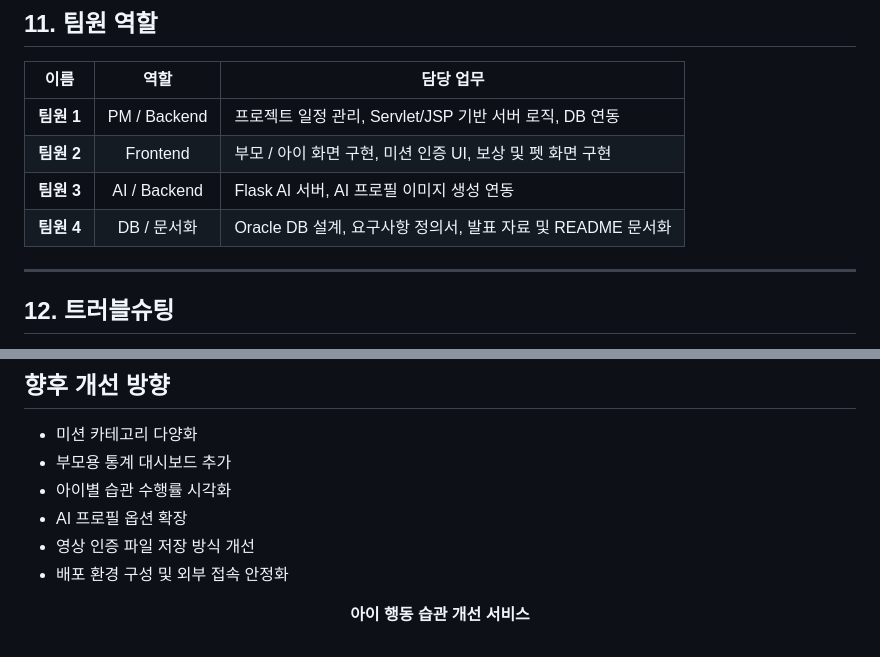
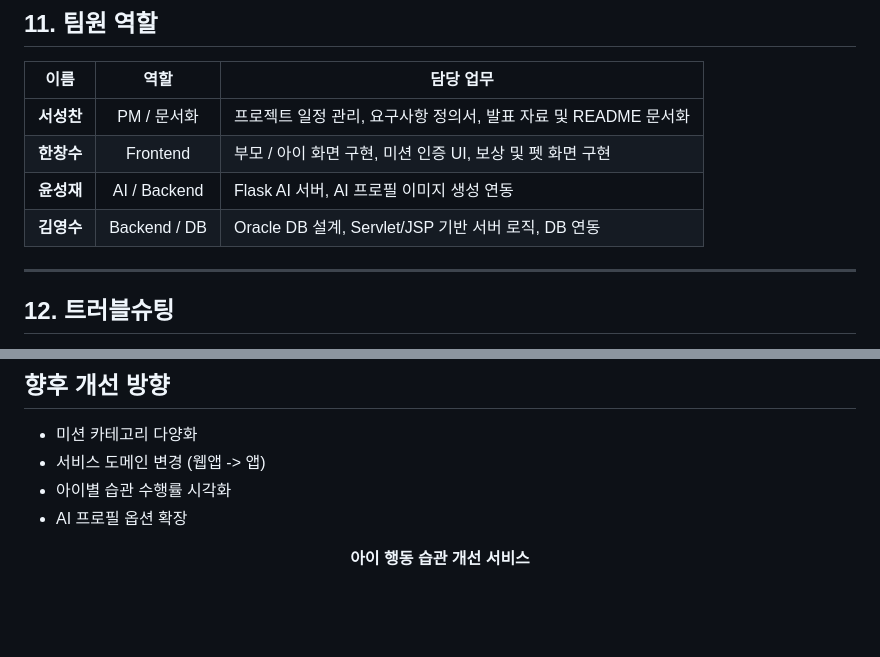
Before and after one commit to kimyoungsu61/Child_Habit, a Markdown page: README.md, 2 parts joined by grey strips. GitHub-like rendering; blank space fills up the shorter version.

```diff
--- a/README.md
+++ b/README.md
@@ -479,10 +479,10 @@ erDiagram
 
 | 이름 | 역할 | 담당 업무 |
 | :---: | :---: | --- |
-| **팀원 1** | PM / Backend | 프로젝트 일정 관리, Servlet/JSP 기반 서버 로직, DB 연동 |
-| **팀원 2** | Frontend | 부모 / 아이 화면 구현, 미션 인증 UI, 보상 및 펫 화면 구현 |
-| **팀원 3** | AI / Backend | Flask AI 서버, AI 프로필 이미지 생성 연동 |
-| **팀원 4** | DB / 문서화 | Oracle DB 설계, 요구사항 정의서, 발표 자료 및 README 문서화 |
+| **서성찬** | PM / 문서화 | 프로젝트 일정 관리, 요구사항 정의서, 발표 자료 및 README 문서화 |
+| **한창수** | Frontend | 부모 / 아이 화면 구현, 미션 인증 UI, 보상 및 펫 화면 구현 |
+| **윤성재** | AI / Backend | Flask AI 서버, AI 프로필 이미지 생성 연동 |
+| **김영수** | Backend / DB | Oracle DB 설계, Servlet/JSP 기반 서버 로직, DB 연동 |
 
 ---
 
@@ -592,11 +592,9 @@ http://{server-ip}:8080/{context-path}/
 ## 향후 개선 방향
 
 - 미션 카테고리 다양화
-- 부모용 통계 대시보드 추가
+- 서비스 도메인 변경 (웹앱 -> 앱)
 - 아이별 습관 수행률 시각화
 - AI 프로필 옵션 확장
-- 영상 인증 파일 저장 방식 개선
-- 배포 환경 구성 및 외부 접속 안정화
 
 <div align="center">
 
```
